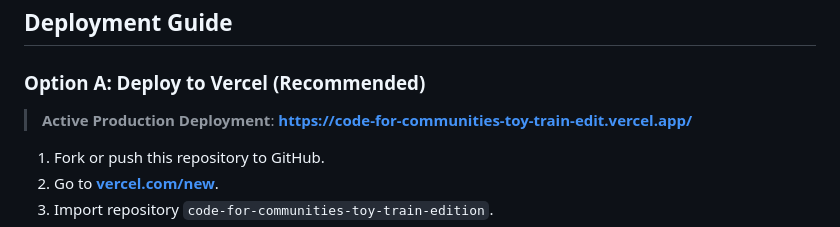
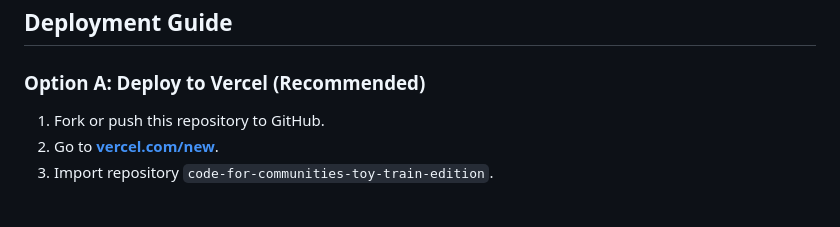
Before and after one commit to GitSuman0699/code-for-communities-toy-train-edition, a Markdown page: README.md, the part around the change. GitHub-like rendering; blank space fills up the shorter version.

```diff
--- a/README.md
+++ b/README.md
@@ -152,8 +152,6 @@ Admin endpoint to clear central records for drills or shift transitions.
 
 ### Option A: Deploy to Vercel (Recommended)
 
-> **Active Production Deployment**: [**https://code-for-communities-toy-train-edit.vercel.app/**](https://code-for-communities-toy-train-edit.vercel.app/)
-
 1. Fork or push this repository to GitHub.
 2. Go to **[vercel.com/new](https://vercel.com/new)**.
 3. Import repository `code-for-communities-toy-train-edition`.
```
